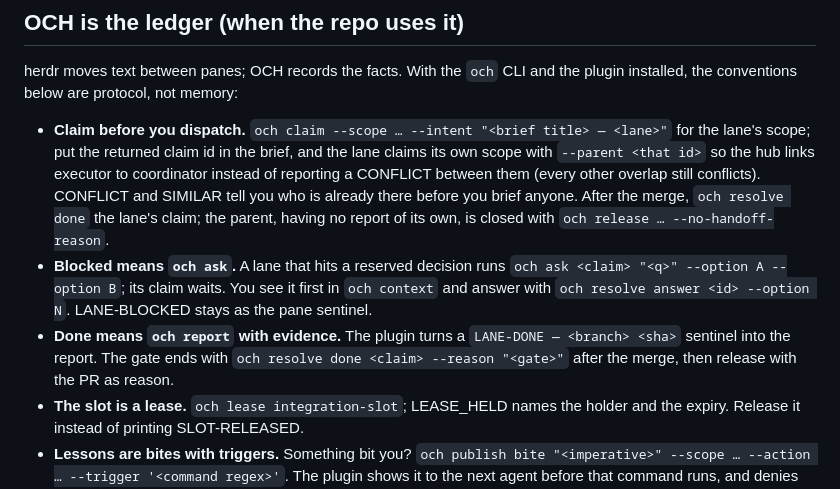
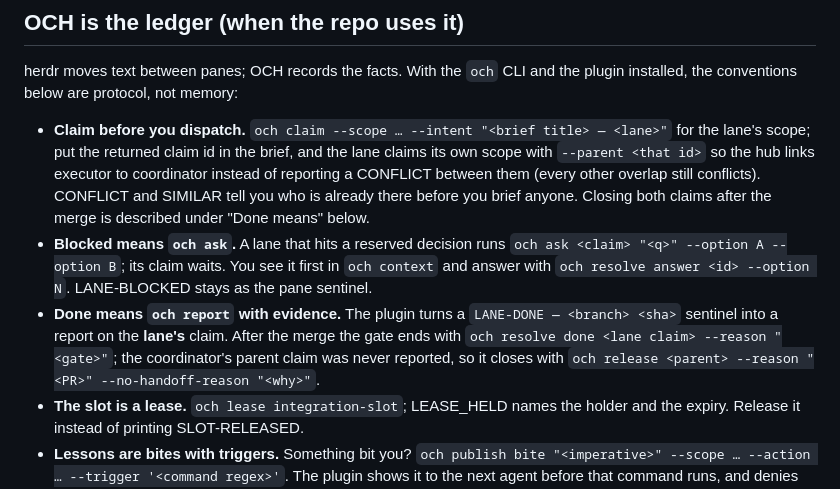
Before and after one commit to Observerstudio/coordinator, a Markdown page: SKILL.md, the part around the change. Rendered like a GitHub page.

Commit message:
SKILL: 'Done means' names the lane claim for resolve done and the parent for release --no-handoff-reason (review)

```diff
--- a/SKILL.md
+++ b/SKILL.md
@@ -111,14 +111,15 @@ installed, the conventions below are protocol, not memory:
   lane's scope; put the returned claim id in the brief, and the lane claims its own scope with
   `--parent <that id>` so the hub links executor to coordinator instead of reporting a CONFLICT
   between them (every other overlap still conflicts). CONFLICT and SIMILAR tell you who is
-  already there before you brief anyone. After the merge, `och resolve done` the lane's claim; the
-  parent, having no report of its own, is closed with `och release … --no-handoff-reason`.
+  already there before you brief anyone. Closing both claims after the merge is described under
+  "Done means" below.
 - **Blocked means `och ask`.** A lane that hits a reserved decision runs `och ask <claim> "<q>"
   --option A --option B`; its claim waits. You see it first in `och context` and answer with
   `och resolve answer <id> --option N`. LANE-BLOCKED stays as the pane sentinel.
 - **Done means `och report` with evidence.** The plugin turns a `LANE-DONE — <branch> <sha>`
-  sentinel into the report. The gate ends with `och resolve done <claim> --reason "<gate>"`
-  after the merge, then release with the PR as reason.
+  sentinel into a report on the **lane's** claim. After the merge the gate ends with
+  `och resolve done <lane claim> --reason "<gate>"`; the coordinator's parent claim was never
+  reported, so it closes with `och release <parent> --reason "<PR>" --no-handoff-reason "<why>"`.
 - **The slot is a lease.** `och lease integration-slot`; LEASE_HELD names the holder and the
   expiry. Release it instead of printing SLOT-RELEASED.
 - **Lessons are bites with triggers.** Something bit you? `och publish bite "<imperative>"
```
